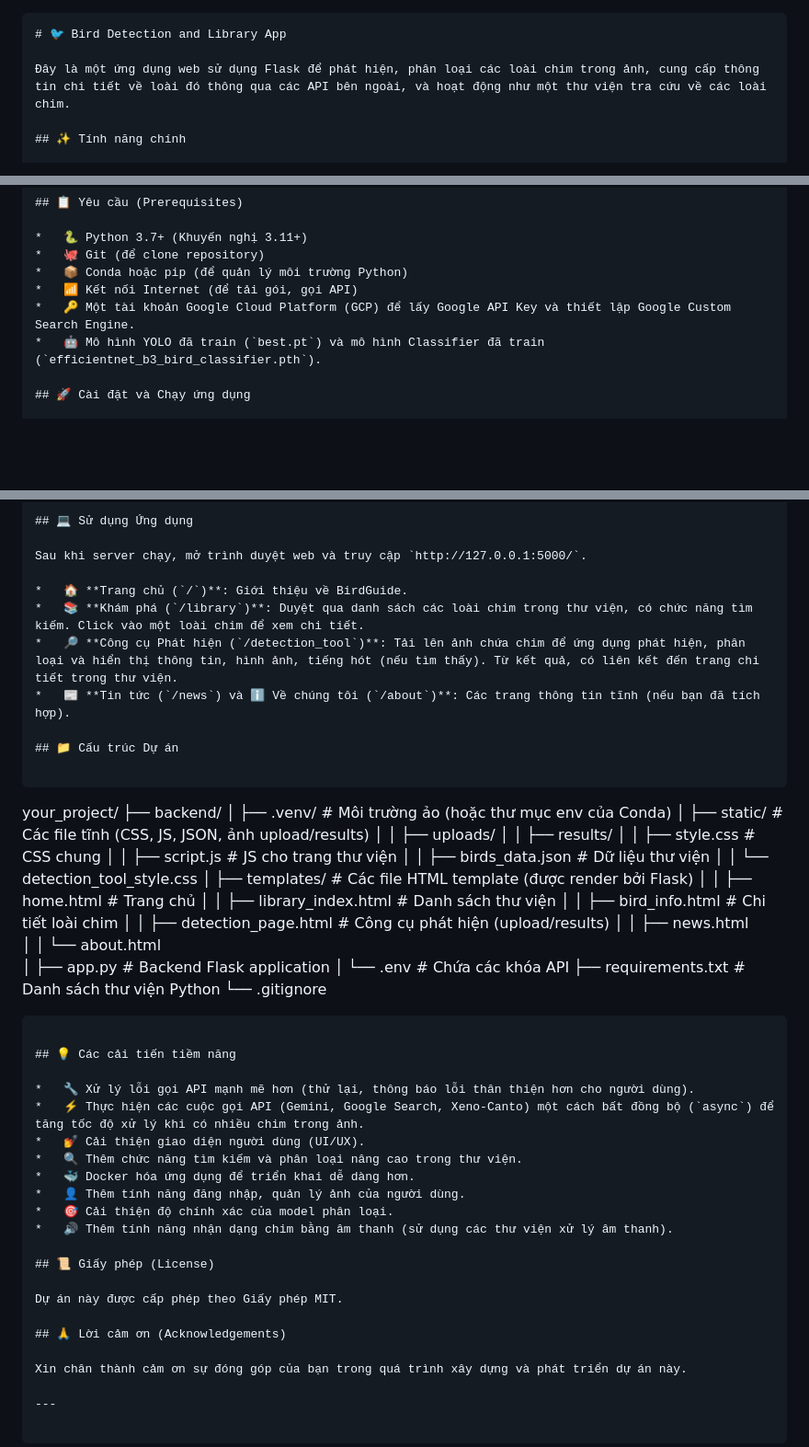
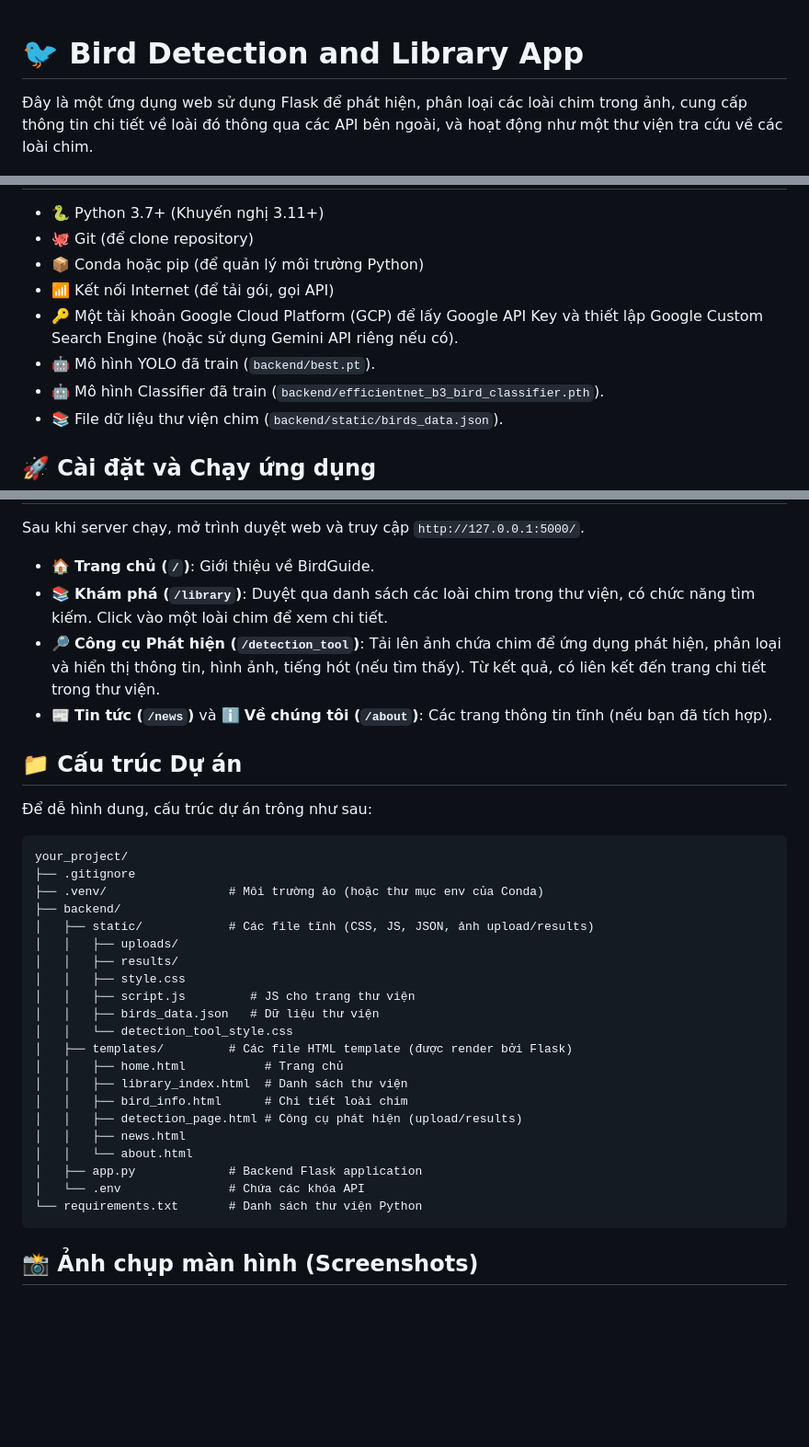
Before and after one commit to hfuwcs/birds_classfier_information, a Markdown page: README.md, 3 parts joined by grey strips. Shown: that part at 92% size. Rendered like a GitHub page; blank space fills up the shorter version.

````diff
--- a/README.md
+++ b/README.md
@@ -1,4 +1,3 @@
-```markdown
 # 🐦 Bird Detection and Library App
 
 Đây là một ứng dụng web sử dụng Flask để phát hiện, phân loại các loài chim trong ảnh, cung cấp thông tin chi tiết về loài đó thông qua các API bên ngoài, và hoạt động như một thư viện tra cứu về các loài chim.
@@ -28,8 +27,10 @@
 *   🐙 Git (để clone repository)
 *   📦 Conda hoặc pip (để quản lý môi trường Python)
 *   📶 Kết nối Internet (để tải gói, gọi API)
-*   🔑 Một tài khoản Google Cloud Platform (GCP) để lấy Google API Key và thiết lập Google Custom Search Engine.
-*   🤖 Mô hình YOLO đã train (`best.pt`) và mô hình Classifier đã train (`efficientnet_b3_bird_classifier.pth`).
+*   🔑 Một tài khoản Google Cloud Platform (GCP) để lấy Google API Key và thiết lập Google Custom Search Engine (hoặc sử dụng Gemini API riêng nếu có).
+*   🤖 Mô hình YOLO đã train (`backend/best.pt`).
+*   🤖 Mô hình Classifier đã train (`backend/efficientnet_b3_bird_classifier.pth`).
+*   📚 File dữ liệu thư viện chim (`backend/static/birds_data.json`).
 
 ## 🚀 Cài đặt và Chạy ứng dụng
 
@@ -103,18 +105,21 @@ Sau khi server chạy, mở trình duyệt web và truy cập `http://127.0.0.1:
 *   🏠 **Trang chủ (`/`)**: Giới thiệu về BirdGuide.
 *   📚 **Khám phá (`/library`)**: Duyệt qua danh sách các loài chim trong thư viện, có chức năng tìm kiếm. Click vào một loài chim để xem chi tiết.
 *   🔎 **Công cụ Phát hiện (`/detection_tool`)**: Tải lên ảnh chứa chim để ứng dụng phát hiện, phân loại và hiển thị thông tin, hình ảnh, tiếng hót (nếu tìm thấy). Từ kết quả, có liên kết đến trang chi tiết trong thư viện.
-*   📰 **Tin tức (`/news`) và ℹ️ Về chúng tôi (`/about`)**: Các trang thông tin tĩnh (nếu bạn đã tích hợp).
+*   📰 **Tin tức (`/news`)** và ℹ️ **Về chúng tôi (`/about`)**: Các trang thông tin tĩnh (nếu bạn đã tích hợp).
 
 ## 📁 Cấu trúc Dự án
 
+Để dễ hình dung, cấu trúc dự án trông như sau:
+
 ```
 your_project/
+├── .gitignore
+├── .venv/                 # Môi trường ảo (hoặc thư mục env của Conda)
 ├── backend/
-│   ├── .venv/             # Môi trường ảo (hoặc thư mục env của Conda)
 │   ├── static/            # Các file tĩnh (CSS, JS, JSON, ảnh upload/results)
 │   │   ├── uploads/
 │   │   ├── results/
-│   │   ├── style.css         # CSS chung
+│   │   ├── style.css
 │   │   ├── script.js         # JS cho trang thư viện
 │   │   ├── birds_data.json   # Dữ liệu thư viện
 │   │   └── detection_tool_style.css
@@ -127,27 +132,7 @@ your_project/
 │   │   └── about.html
 │   ├── app.py             # Backend Flask application
 │   └── .env               # Chứa các khóa API
-├── requirements.txt       # Danh sách thư viện Python
-└── .gitignore
+└── requirements.txt       # Danh sách thư viện Python
 ```
 
-## 💡 Các cải tiến tiềm năng
-
-*   🔧 Xử lý lỗi gọi API mạnh mẽ hơn (thử lại, thông báo lỗi thân thiện hơn cho người dùng).
-*   ⚡ Thực hiện các cuộc gọi API (Gemini, Google Search, Xeno-Canto) một cách bất đồng bộ (`async`) để tăng tốc độ xử lý khi có nhiều chim trong ảnh.
-*   💅 Cải thiện giao diện người dùng (UI/UX).
-*   🔍 Thêm chức năng tìm kiếm và phân loại nâng cao trong thư viện.
-*   🐳 Docker hóa ứng dụng để triển khai dễ dàng hơn.
-*   👤 Thêm tính năng đăng nhập, quản lý ảnh của người dùng.
-*   🎯 Cải thiện độ chính xác của model phân loại.
-*   🔊 Thêm tính năng nhận dạng chim bằng âm thanh (sử dụng các thư viện xử lý âm thanh).
-
-## 📜 Giấy phép (License)
-
-Dự án này được cấp phép theo Giấy phép MIT.
-
-## 🙏 Lời cảm ơn (Acknowledgements)
-
-Xin chân thành cảm ơn sự đóng góp của bạn trong quá trình xây dựng và phát triển dự án này.
-
----
+## 📸 Ảnh chụp màn hình (Screenshots)
````
Also changed, not shown: other parts of README.md (+10 -9 lines).
